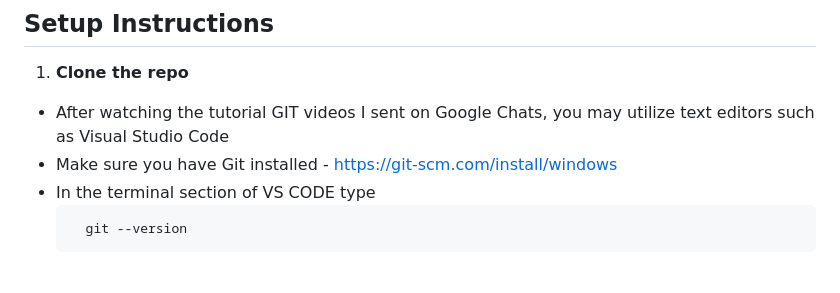
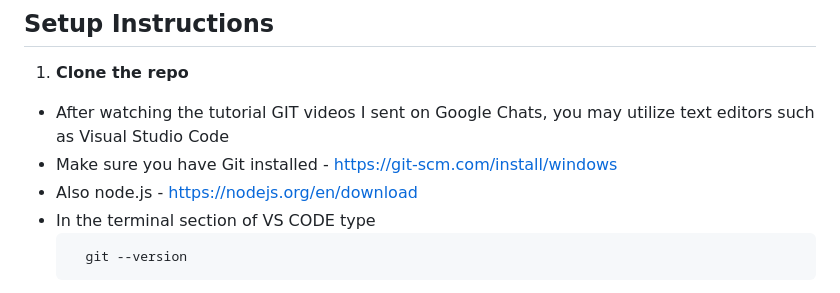
Before and after one commit to drp-gi/peerToPeer, a Markdown page: README.md, the part around the change. Drawn GitHub-style.

Commit message:
README.md
Updated Instructions after Meet

````diff
--- a/README.md
+++ b/README.md
@@ -40,6 +40,8 @@ peerToPeer/ \
 1. **Clone the repo**
 - After watching the tutorial GIT videos I sent on Google Chats, you may utilize text editors such as Visual Studio Code
 - Make sure you have Git installed - https://git-scm.com/install/windows
+- Also node.js - https://nodejs.org/en/download
+  <br>
 - In the terminal section of VS CODE type
    ```bash
      git --version
````
